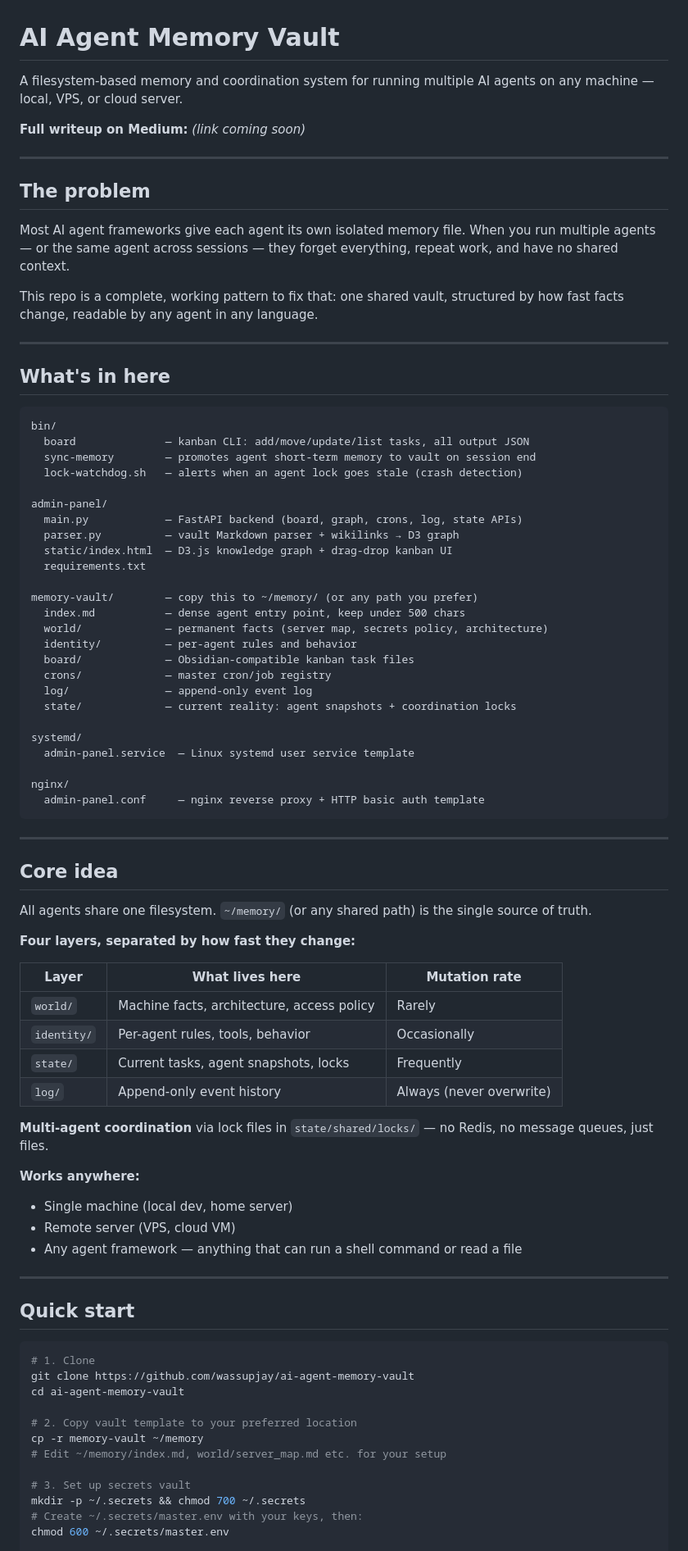
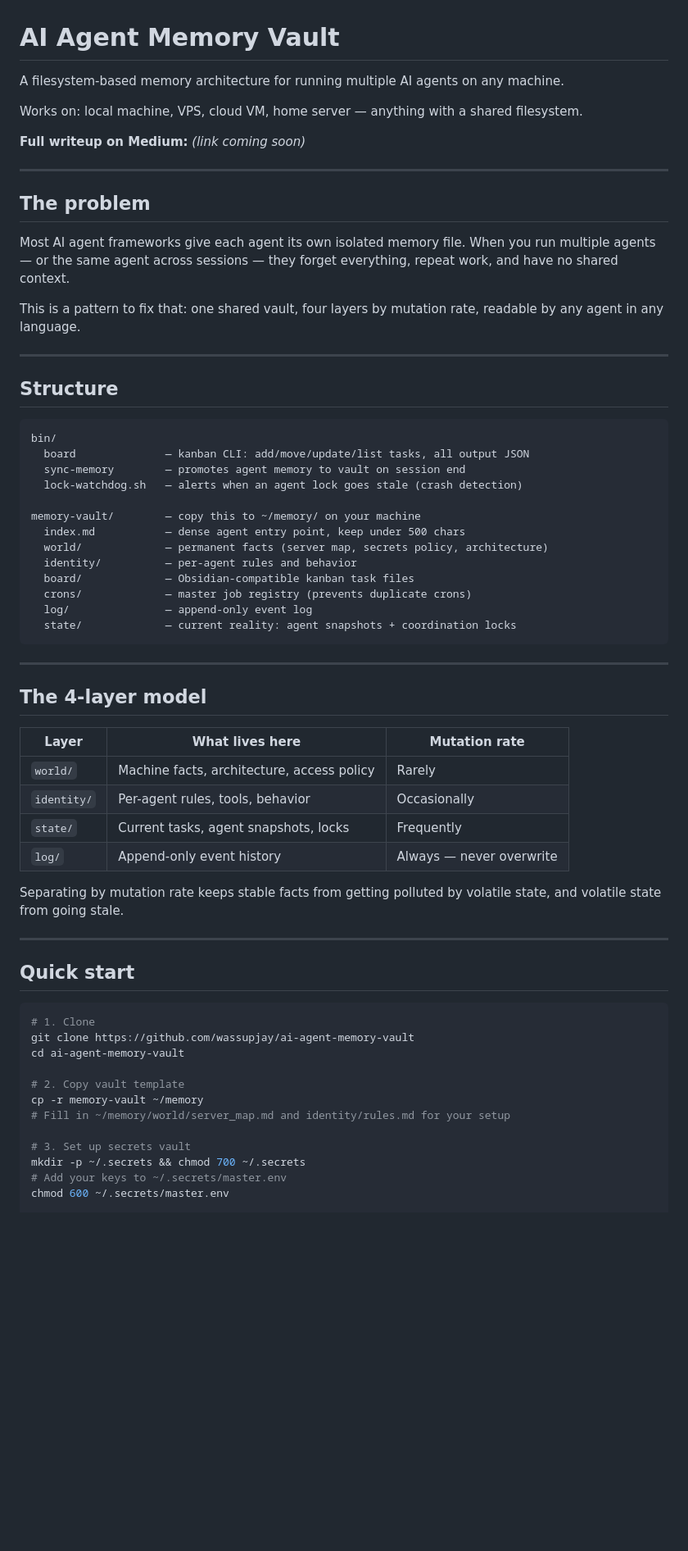
Before and after one commit to wassupjay/ai-agent-memory-vault, a Markdown page: README.md, the part around one of its changes. Shown at 82% size. GitHub-like rendering; blank space fills up the shorter version.

````diff
--- a/README.md
+++ b/README.md
@@ -1,6 +1,8 @@
 # AI Agent Memory Vault
 
-A filesystem-based memory and coordination system for running multiple AI agents on any machine — local, VPS, or cloud server.
+A filesystem-based memory architecture for running multiple AI agents on any machine.
+
+Works on: local machine, VPS, cloud VM, home server — anything with a shared filesystem.
 
 **Full writeup on Medium:** *(link coming soon)*
 
@@ -10,61 +12,40 @@ A filesystem-based memory and coordination system for running multiple AI agents
 
 Most AI agent frameworks give each agent its own isolated memory file. When you run multiple agents — or the same agent across sessions — they forget everything, repeat work, and have no shared context.
 
-This repo is a complete, working pattern to fix that: one shared vault, structured by how fast facts change, readable by any agent in any language.
+This is a pattern to fix that: one shared vault, four layers by mutation rate, readable by any agent in any language.
 
 ---
 
-## What's in here
+## Structure
 
 ```
 bin/
   board              — kanban CLI: add/move/update/list tasks, all output JSON
-  sync-memory        — promotes agent short-term memory to vault on session end
+  sync-memory        — promotes agent memory to vault on session end
   lock-watchdog.sh   — alerts when an agent lock goes stale (crash detection)
 
-admin-panel/
-  main.py            — FastAPI backend (board, graph, crons, log, state APIs)
-  parser.py          — vault Markdown parser + wikilinks → D3 graph
-  static/index.html  — D3.js knowledge graph + drag-drop kanban UI
-  requirements.txt
-
-memory-vault/        — copy this to ~/memory/ (or any path you prefer)
+memory-vault/        — copy this to ~/memory/ on your machine
   index.md           — dense agent entry point, keep under 500 chars
   world/             — permanent facts (server map, secrets policy, architecture)
   identity/          — per-agent rules and behavior
   board/             — Obsidian-compatible kanban task files
-  crons/             — master cron/job registry
+  crons/             — master job registry (prevents duplicate crons)
   log/               — append-only event log
   state/             — current reality: agent snapshots + coordination locks
-
-systemd/
-  admin-panel.service  — Linux systemd user service template
-
-nginx/
-  admin-panel.conf     — nginx reverse proxy + HTTP basic auth template
 ```
 
 ---
 
-## Core idea
-
-All agents share one filesystem. `~/memory/` (or any shared path) is the single source of truth.
-
-**Four layers, separated by how fast they change:**
+## The 4-layer model
 
 | Layer | What lives here | Mutation rate |
 |-------|----------------|---------------|
 | `world/` | Machine facts, architecture, access policy | Rarely |
 | `identity/` | Per-agent rules, tools, behavior | Occasionally |
 | `state/` | Current tasks, agent snapshots, locks | Frequently |
-| `log/` | Append-only event history | Always (never overwrite) |
+| `log/` | Append-only event history | Always — never overwrite |
 
-**Multi-agent coordination** via lock files in `state/shared/locks/` — no Redis, no message queues, just files.
-
-**Works anywhere:**
-- Single machine (local dev, home server)
-- Remote server (VPS, cloud VM)
-- Any agent framework — anything that can run a shell command or read a file
+Separating by mutation rate keeps stable facts from getting polluted by volatile state, and volatile state from going stale.
 
 ---
 
@@ -75,12 +56,12 @@ All agents share one filesystem. `~/memory/` (or any shared path) is the single
 git clone https://github.com/wassupjay/ai-agent-memory-vault
 cd ai-agent-memory-vault
 
-# 2. Copy vault template to your preferred location
+# 2. Copy vault template
 cp -r memory-vault ~/memory
-# Edit ~/memory/index.md, world/server_map.md etc. for your setup
+# Fill in ~/memory/world/server_map.md and identity/rules.md for your setup
 
 # 3. Set up secrets vault
 mkdir -p ~/.secrets && chmod 700 ~/.secrets
-# Create ~/.secrets/master.env with your keys, then:
+# Add your keys to ~/.secrets/master.env
 chmod 600 ~/.secrets/master.env
 
````
Also changed, not shown: other parts of README.md (+23 -45 lines).
